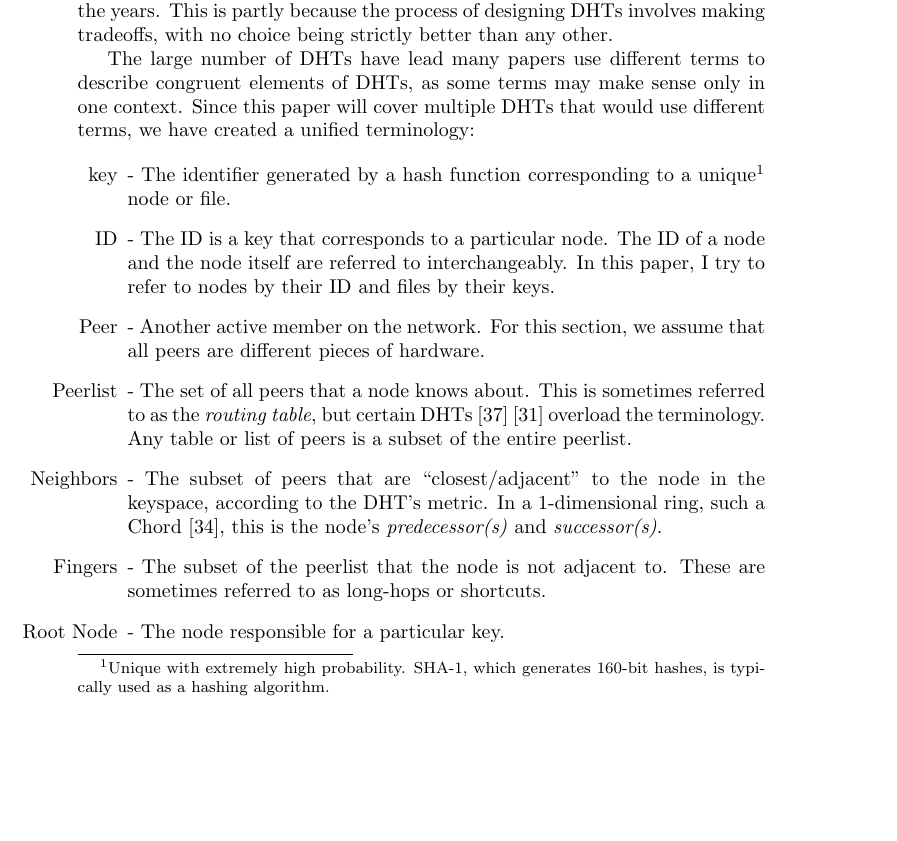
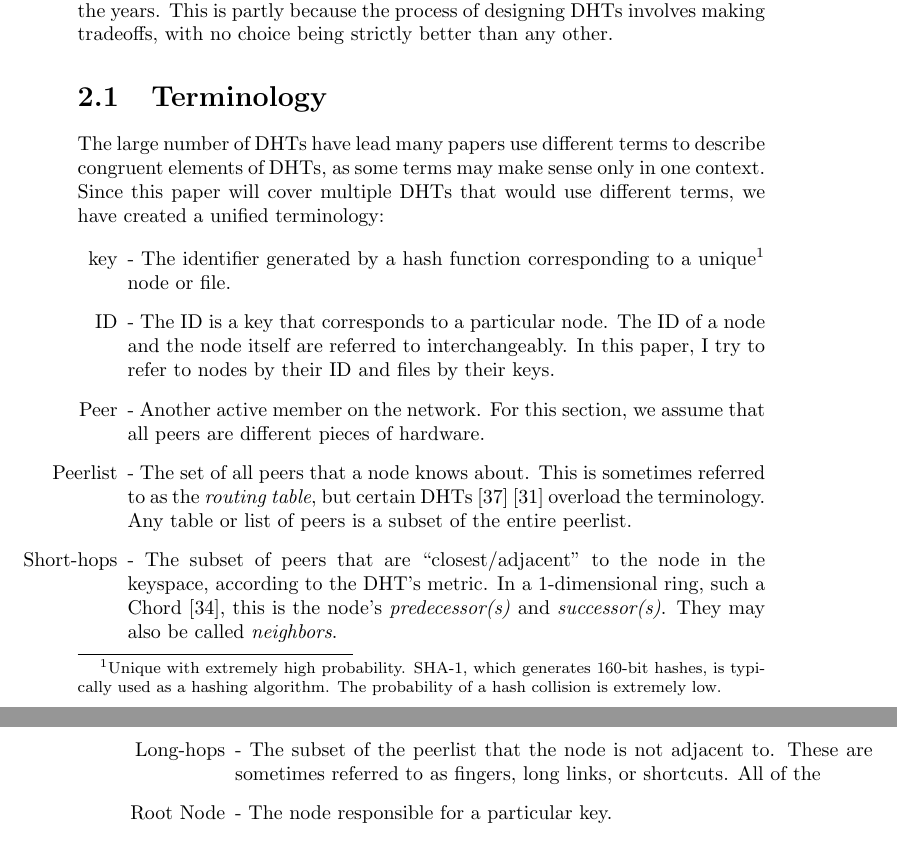
Before and after one commit to abrosen/notes, a LaTeX thesis (summaries/proposal.tex, which reads summaries/background.tex): part of page 9 of 38 before the commit and two parts of pages 10 and 11 of 39 after it, the two joined at a grey line, cut so that both start at the same text, the shorter picture padded with empty space. Compiled offline with pdfLaTeX.

Commit message:
mixing this up

```diff
--- a/summaries/background.tex
+++ b/summaries/background.tex
@@ -6,24 +6,28 @@ DHTs have been a vibrant area of research for the past decade, with several of t
 Numerous DHTs have been developed over the years.
 This is partly because the process of designing DHTs involves making tradeoffs, with no choice being strictly better than any other.
 
+
+\section{Terminology}
 % % %unified terminology
 The large number of DHTs have lead many papers use different terms to describe congruent elements of DHTs, as some terms may make sense only in one context.
 Since this paper will cover multiple DHTs that would use different terms,  we have created a unified terminology:
 
 
 \begin{enumerate}
-    \item[key] -  The identifier generated by a hash function corresponding to a unique\footnote{Unique with extremely high probability. SHA-1, which generates 160-bit hashes, is typically used as a hashing algorithm.} node or file.
-    \item[ID] - The ID is a key that corresponds to a particular node.
-    The ID of a node and the node itself are referred to interchangeably.
-    In this paper, I try to refer to nodes by their ID and files by their keys.
+    \item[key] -  The identifier generated by a hash function corresponding to a unique\footnote{Unique with extremely high probability. SHA-1, which generates 160-bit hashes, is typically used as a hashing algorithm.  The probability of a hash collision is extremely low.} node or file.
+	\item[ID] - The ID is a key that corresponds to a particular node.
+	The ID of a node and the node itself are referred to interchangeably.
+	In this paper, I try to refer to nodes by their ID and files by their keys.
 	\item[Peer]  - Another active member on the network.
-    For this section, we assume that all peers are different pieces of hardware.
-	\item[Peerlist] -  The set of all peers that a node knows about.
-    This is sometimes referred to as the \textit{routing table}, but certain DHTs \cite{tapestry} \cite{pastry} overload the terminology.
-    Any table or list of peers is a subset of the entire peerlist.
-	\item[Neighbors] - The subset of peers that are ``closest/adjacent'' to the node in the keyspace, according to the DHT's metric.  In a 1-dimensional ring, such a Chord \cite{chord}, this is the node's \textit{predecessor(s)} and \textit{successor(s)}.
-	\item[Fingers] - The subset of the peerlist that the node is not adjacent to.
-    These are sometimes referred to as long-hops or shortcuts.
+	For this section, we assume that all peers are different pieces of hardware.
+	\item[Peerlist] -  The set of all peers that a node knows about. This is sometimes referred to as the \textit{routing table}, but certain DHTs \cite{tapestry} \cite{pastry} overload the terminology.
+	Any table or list of peers is a subset of the entire peerlist.
+	\item[Short-hops] - The subset of peers that are ``closest/adjacent'' to the node in the keyspace, according to the DHT's metric.
+	In a 1-dimensional ring, such a Chord \cite{chord}, this is the node's \textit{predecessor(s)} and \textit{successor(s)}.
+	They may also be called \textit{neighbors}.
+	\item[Long-hops] - The subset of the peerlist that the node is not adjacent to.
+	These are sometimes referred to as fingers, long links, or shortcuts.
+	All of the
 	\item[Root Node] - The node responsible for a particular key.
 	\item[Successor] -  Alternate name for the root node.
 	The successor of a node is the neighbor that will assume a nodes responsibilities if that node leaves.
```
